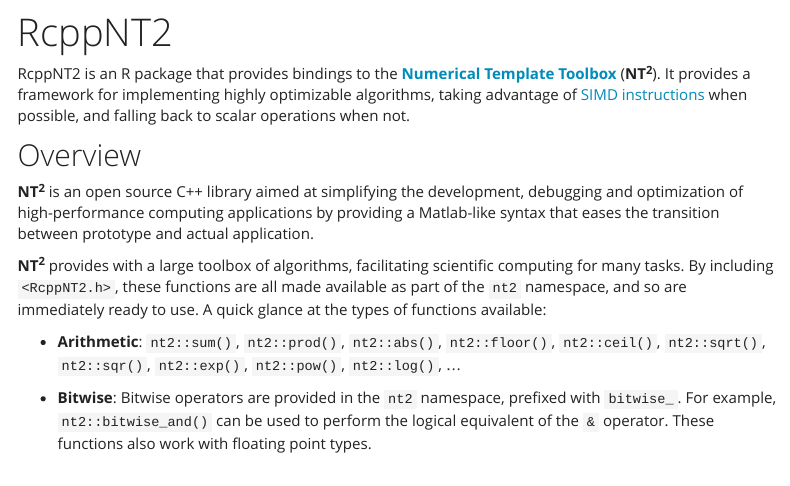
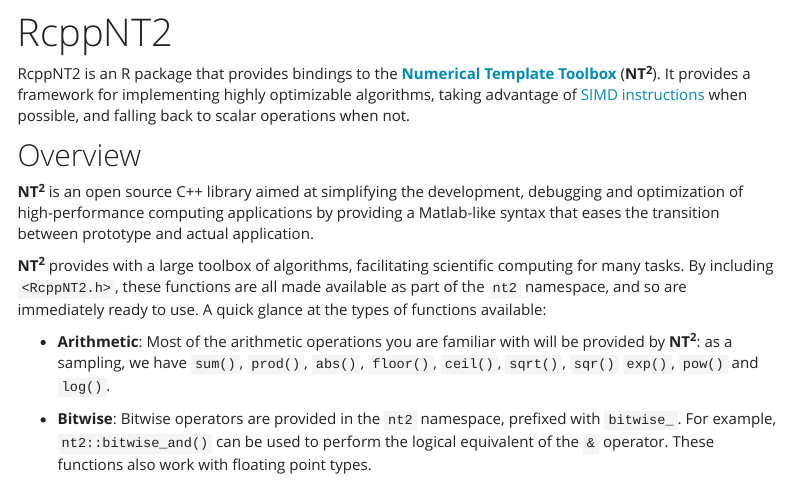
Before and after one commit to RcppCore/RcppNT2, an R Markdown document (index.Rmd): the page in a window 1100 px wide, from 60 px down. Rendered offline with R 4.5, knitr and Pandoc, with nearby package versions; a font, style sheet, LaTeX package, included part or bibliography that could not be used is replaced or left out; menus at the side of the page are left out.

Commit message:
expand 'arithmetic' listing

```diff
--- a/index.Rmd
+++ b/index.Rmd
@@ -26,9 +26,10 @@
 namespace, and so are immediately ready to use. A quick
 glance at the types of functions available:
 
-- **Arithmetic**: `nt2::sum()`, `nt2::prod()`, `nt2::abs()`, `nt2::floor()`,
-                  `nt2::ceil()`, `nt2::sqrt()`, `nt2::sqr()`, `nt2::exp()`,
-                  `nt2::pow()`, `nt2::log()`, ...
+- **Arithmetic**: Most of the arithmetic operations you are familiar
+                  with will be provided by **NT<sup>2</sup>**: as a
+                  sampling, we have `sum()`, `prod()`, `abs()`, `floor()`,
+                  `ceil()`, `sqrt()`, `sqr()` `exp()`, `pow()` and `log()`.
 
 - **Bitwise**: Bitwise operators are provided in the `nt2`
                namespace, prefixed with `bitwise_`. For example,
```
Also changed, not shown: index.html.
